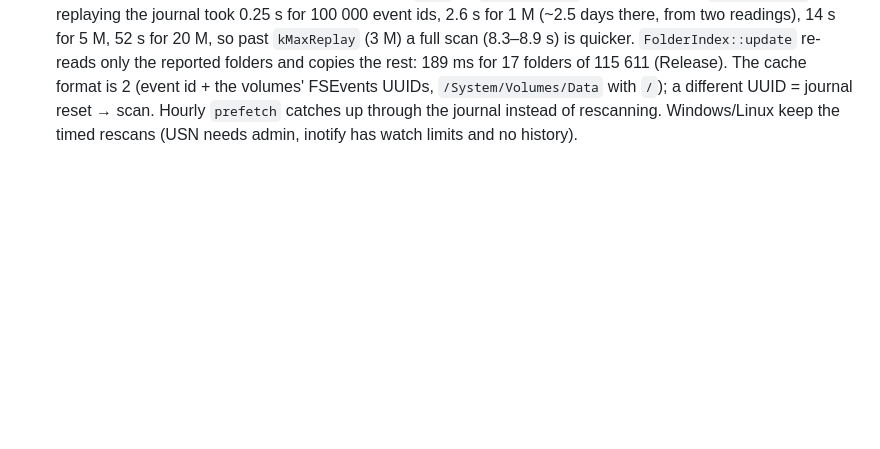
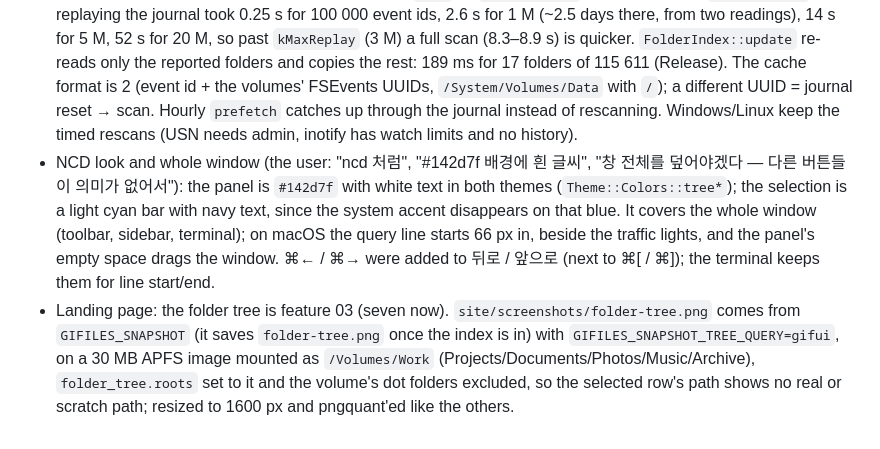
Before and after one commit to zidell/gifiles, a Markdown page: docs/history.md, the part around the change. Drawn GitHub-style; blank space fills up the shorter version.

```diff
--- a/docs/history.md
+++ b/docs/history.md
@@ -673,3 +673,13 @@ shortcuts in `../README.md`. Dates are 2026.
   the volumes' FSEvents UUIDs, `/System/Volumes/Data` with `/`); a different UUID = journal reset → scan. Hourly
   `prefetch` catches up through the journal instead of rescanning. Windows/Linux keep the timed rescans (USN needs
   admin, inotify has watch limits and no history).
+- NCD look and whole window (the user: "ncd 처럼", "#142d7f 배경에 흰 글씨", "창 전체를 덮어야겠다 — 다른 버튼들이 의미가
+  없어서"): the panel is `#142d7f` with white text in both themes (`Theme::Colors::tree*`); the selection is a light cyan
+  bar with navy text, since the system accent disappears on that blue. It covers the whole window (toolbar, sidebar,
+  terminal); on macOS the query line starts 66 px in, beside the traffic lights, and the panel's empty space drags the
+  window. ⌘← / ⌘→ were added to 뒤로 / 앞으로 (next to ⌘[ / ⌘]); the terminal keeps them for line start/end.
+- Landing page: the folder tree is feature 03 (seven now). `site/screenshots/folder-tree.png` comes from
+  `GIFILES_SNAPSHOT` (it saves `folder-tree.png` once the index is in) with `GIFILES_SNAPSHOT_TREE_QUERY=gifui`, on a
+  30 MB APFS image mounted as `/Volumes/Work` (Projects/Documents/Photos/Music/Archive), `folder_tree.roots` set to it and
+  the volume's dot folders excluded, so the selected row's path shows no real or scratch path; resized to 1600 px and
+  pngquant'ed like the others.
```
Also changed, not shown: AGENTS.md (+3 -3 lines), README.md (+4 -2 lines), site/screenshots/folder-tree.png (added), 9 other files.
